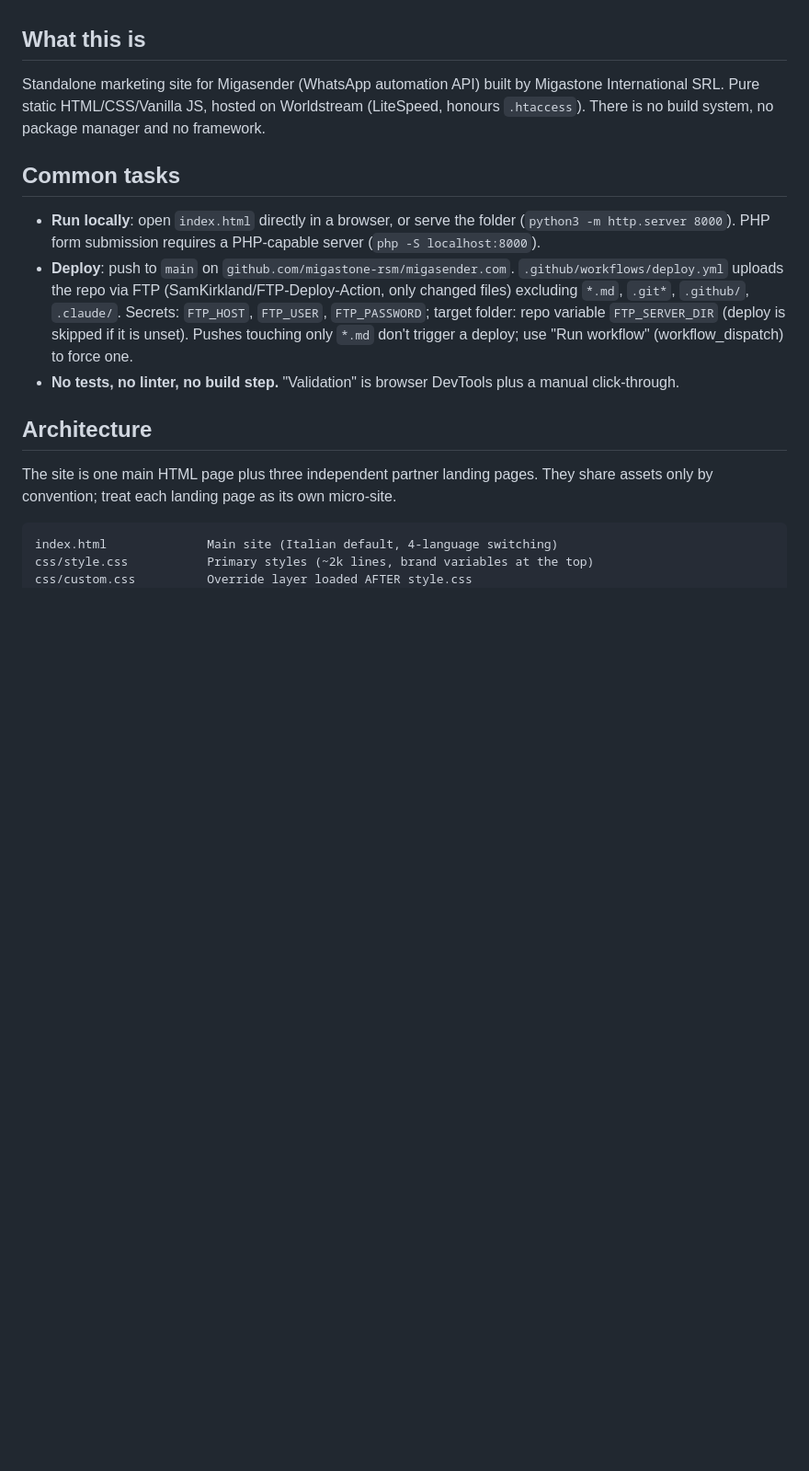
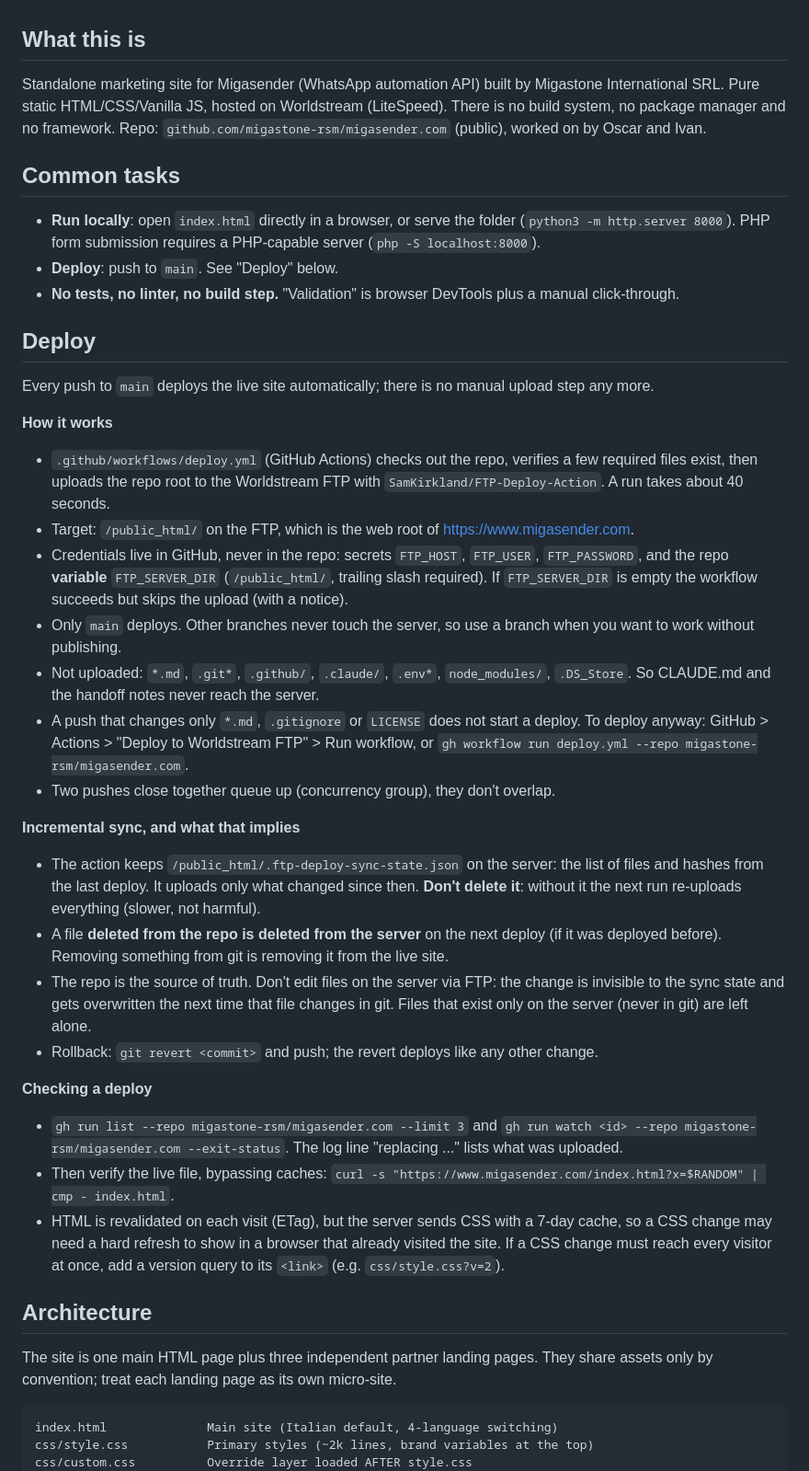
Before and after one commit to migastone-rsm/migasender.com, a Markdown page: CLAUDE.md, the part around one of its changes. Shown at 92% size. Drawn GitHub-style; blank space fills up the shorter version.

Commit message:
CLAUDE.md: documenta il deploy automatico (per Oscar e Ivan)
Co-Authored-By: Claude Opus 5.5 <noreply@anthropic.com>

```diff
--- a/CLAUDE.md
+++ b/CLAUDE.md
@@ -4,13 +4,37 @@ This file provides guidance to Claude Code (claude.ai/code) when working with co
 
 ## What this is
 
-Standalone marketing site for Migasender (WhatsApp automation API) built by Migastone International SRL. Pure static HTML/CSS/Vanilla JS, hosted on Worldstream (LiteSpeed, honours `.htaccess`). There is no build system, no package manager and no framework.
+Standalone marketing site for Migasender (WhatsApp automation API) built by Migastone International SRL. Pure static HTML/CSS/Vanilla JS, hosted on Worldstream (LiteSpeed). There is no build system, no package manager and no framework. Repo: `github.com/migastone-rsm/migasender.com` (public), worked on by Oscar and Ivan.
 
 ## Common tasks
 
 - **Run locally**: open `index.html` directly in a browser, or serve the folder (`python3 -m http.server 8000`). PHP form submission requires a PHP-capable server (`php -S localhost:8000`).
-- **Deploy**: push to `main` on `github.com/migastone-rsm/migasender.com`. `.github/workflows/deploy.yml` uploads the repo via FTP (SamKirkland/FTP-Deploy-Action, only changed files) excluding `*.md`, `.git*`, `.github/`, `.claude/`. Secrets: `FTP_HOST`, `FTP_USER`, `FTP_PASSWORD`; target folder: repo variable `FTP_SERVER_DIR` (deploy is skipped if it is unset). Pushes touching only `*.md` don't trigger a deploy; use "Run workflow" (workflow_dispatch) to force one.
+- **Deploy**: push to `main`. See "Deploy" below.
 - **No tests, no linter, no build step.** "Validation" is browser DevTools plus a manual click-through.
+
+## Deploy
+
+Every push to `main` deploys the live site automatically; there is no manual upload step any more.
+
+**How it works**
+- `.github/workflows/deploy.yml` (GitHub Actions) checks out the repo, verifies a few required files exist, then uploads the repo root to the Worldstream FTP with `SamKirkland/FTP-Deploy-Action`. A run takes about 40 seconds.
+- Target: `/public_html/` on the FTP, which is the web root of https://www.migasender.com.
+- Credentials live in GitHub, never in the repo: secrets `FTP_HOST`, `FTP_USER`, `FTP_PASSWORD`, and the repo **variable** `FTP_SERVER_DIR` (`/public_html/`, trailing slash required). If `FTP_SERVER_DIR` is empty the workflow succeeds but skips the upload (with a notice).
+- Only `main` deploys. Other branches never touch the server, so use a branch when you want to work without publishing.
+- Not uploaded: `*.md`, `.git*`, `.github/`, `.claude/`, `.env*`, `node_modules/`, `.DS_Store`. So CLAUDE.md and the handoff notes never reach the server.
+- A push that changes only `*.md`, `.gitignore` or `LICENSE` does not start a deploy. To deploy anyway: GitHub > Actions > "Deploy to Worldstream FTP" > Run workflow, or `gh workflow run deploy.yml --repo migastone-rsm/migasender.com`.
+- Two pushes close together queue up (concurrency group), they don't overlap.
+
+**Incremental sync, and what that implies**
+- The action keeps `/public_html/.ftp-deploy-sync-state.json` on the server: the list of files and hashes from the last deploy. It uploads only what changed since then. **Don't delete it**: without it the next run re-uploads everything (slower, not harmful).
+- A file **deleted from the repo is deleted from the server** on the next deploy (if it was deployed before). Removing something from git is removing it from the live site.
+- The repo is the source of truth. Don't edit files on the server via FTP: the change is invisible to the sync state and gets overwritten the next time that file changes in git. Files that exist only on the server (never in git) are left alone.
+- Rollback: `git revert <commit>` and push; the revert deploys like any other change.
+
+**Checking a deploy**
+- `gh run list --repo migastone-rsm/migasender.com --limit 3` and `gh run watch <id> --repo migastone-rsm/migasender.com --exit-status`. The log line "replacing ..." lists what was uploaded.
+- Then verify the live file, bypassing caches: `curl -s "https://www.migasender.com/index.html?x=$RANDOM" | cmp - index.html`.
+- HTML is revalidated on each visit (ETag), but the server sends CSS with a 7-day cache, so a CSS change may need a hard refresh to show in a browser that already visited the site. If a CSS change must reach every visitor at once, add a version query to its `<link>` (e.g. `css/style.css?v=2`).
 
 ## Architecture
 
```
Also changed, not shown: other parts of CLAUDE.md (+3 -3 lines).
